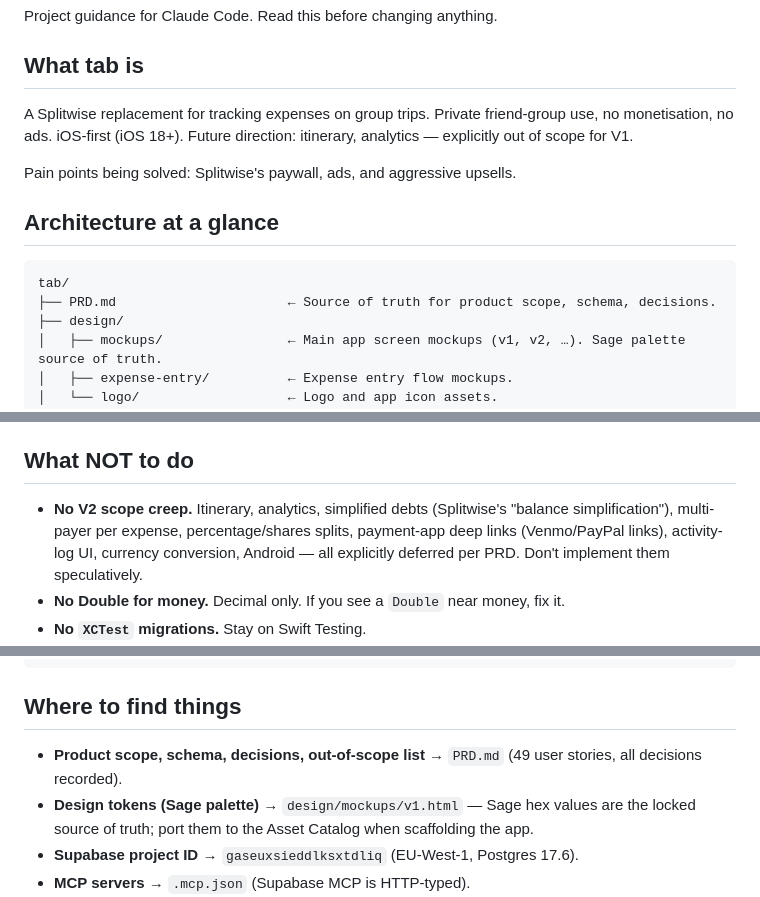
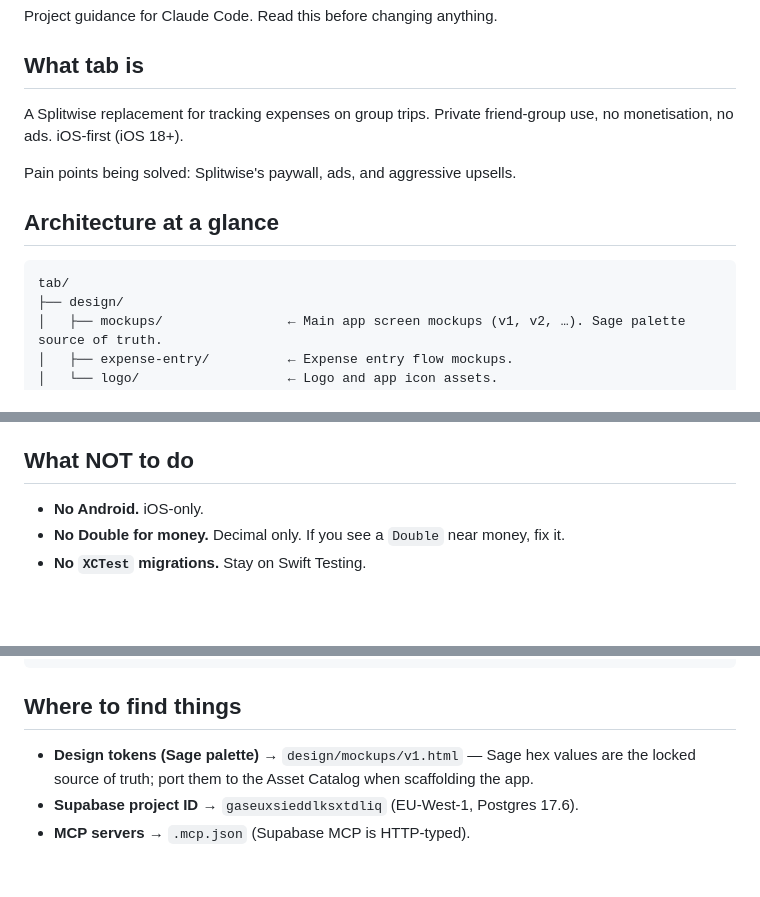
Before and after one commit to rithwikshetty/tab, a Markdown page: CLAUDE.md, 3 parts joined by grey strips. Rendered like a GitHub page; blank space fills up the shorter version.

````diff
--- a/CLAUDE.md
+++ b/CLAUDE.md
@@ -4,7 +4,7 @@ Project guidance for Claude Code. Read this before changing anything.
 
 ## What tab is
 
-A Splitwise replacement for tracking expenses on group trips. Private friend-group use, no monetisation, no ads. iOS-first (iOS 18+). Future direction: itinerary, analytics — explicitly out of scope for V1.
+A Splitwise replacement for tracking expenses on group trips. Private friend-group use, no monetisation, no ads. iOS-first (iOS 18+).
 
 Pain points being solved: Splitwise's paywall, ads, and aggressive upsells.
 
@@ -12,7 +12,6 @@ Pain points being solved: Splitwise's paywall, ads, and aggressive upsells.
 
 ```
 tab/
-├── PRD.md                      ← Source of truth for product scope, schema, decisions.
 ├── design/
 │   ├── mockups/                ← Main app screen mockups (v1, v2, …). Sage palette source of truth.
 │   ├── expense-entry/          ← Expense entry flow mockups.
@@ -98,7 +97,7 @@ Mockups live in `design/` organised by feature area, one subfolder per area:
 
 ## What NOT to do
 
-- **No V2 scope creep.** Itinerary, analytics, simplified debts (Splitwise's "balance simplification"), multi-payer per expense, percentage/shares splits, payment-app deep links (Venmo/PayPal links), activity-log UI, currency conversion, Android — all explicitly deferred per PRD. Don't implement them speculatively.
+- **No Android.** iOS-only.
 - **No Double for money.** Decimal only. If you see a `Double` near money, fix it.
 - **No `XCTest` migrations.** Stay on Swift Testing.
 - **No mocking SwiftData or Supabase in unit tests.** TabCore is pure — it doesn't need mocks. Integration tests use real Supabase (separate test schema or branch).
@@ -121,7 +120,6 @@ bash supabase/tests/00_sql_assembly.sh
 
 ## Where to find things
 
-- **Product scope, schema, decisions, out-of-scope list** → `PRD.md` (49 user stories, all decisions recorded).
 - **Design tokens (Sage palette)** → `design/mockups/v1.html` — Sage hex values are the locked source of truth; port them to the Asset Catalog when scaffolding the app.
 - **Supabase project ID** → `gaseuxsieddlksxtdliq` (EU-West-1, Postgres 17.6).
 - **MCP servers** → `.mcp.json` (Supabase MCP is HTTP-typed).
````
Also changed, not shown: AGENTS.md (+0 -2 lines), PRD.md (deleted, +0 -217 lines).
